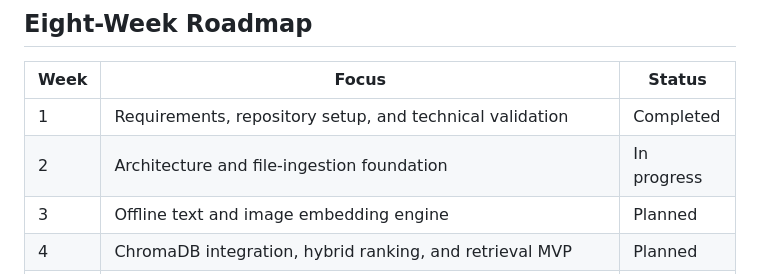
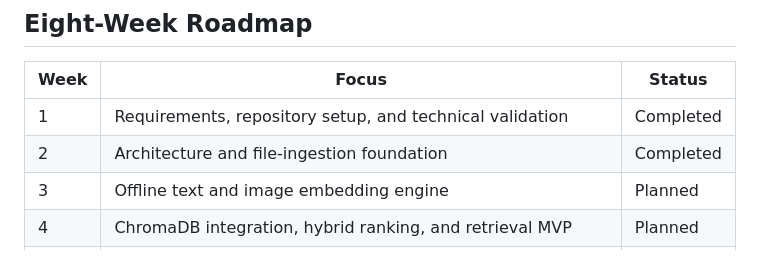
Before and after one commit to Chenally/offline-local-retrieval, a Markdown page: README.md, the part around the change. GitHub-like rendering.

Commit message:
Update status of week 2 to 'Completed'

```diff
--- a/README.md
+++ b/README.md
@@ -240,7 +240,7 @@ The final interface will target WCAG 2.1 AA and include:
 | Week | Focus | Status |
 | --- | --- | --- |
 | 1 | Requirements, repository setup, and technical validation | Completed |
-| 2 | Architecture and file-ingestion foundation | In progress |
+| 2 | Architecture and file-ingestion foundation | Completed |
 | 3 | Offline text and image embedding engine | Planned |
 | 4 | ChromaDB integration, hybrid ranking, and retrieval MVP | Planned |
 | 5 | Flutter UI and accessibility implementation | Planned |
```
